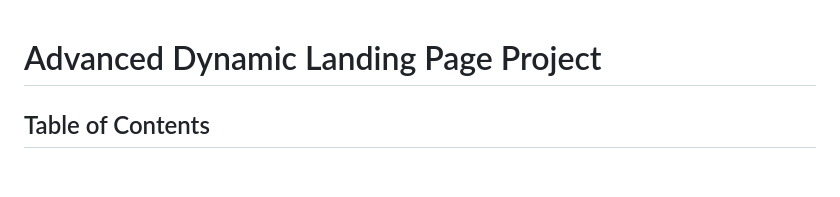
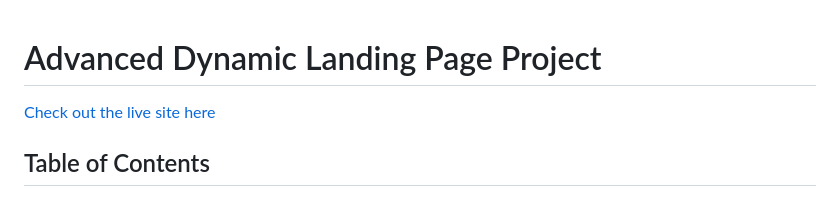
Before and after one commit to p-georgiadis/Landing-Page-Project, a Markdown page: README.md, the part around the change. Rendered like a GitHub page; blank space fills up the shorter version.

```diff
--- a/README.md
+++ b/README.md
@@ -1,5 +1,5 @@
 # Advanced Dynamic Landing Page Project
-
+[Check out the live site here](https://p-georgiadis.github.io/Landing-Page-Project/)
 ## Table of Contents
 - [Project Context](#project-context)
 - [Description](#description)
```
